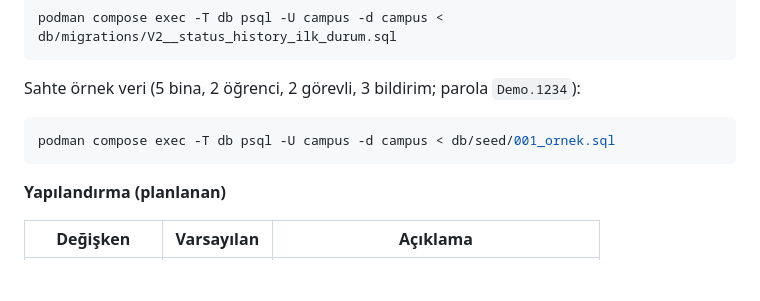
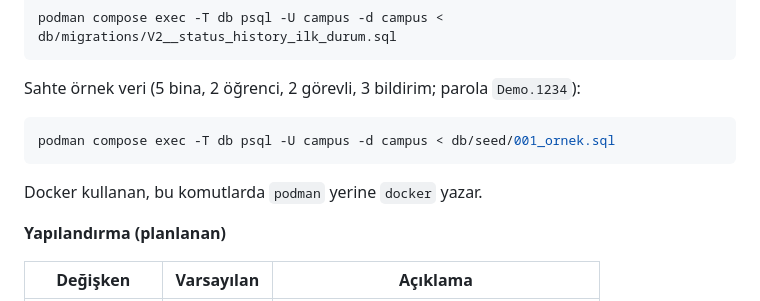
Before and after one commit to HuseyinEmreTech/kampus-bildirim-sistemi, a Markdown page: README.md, the part around the change. Rendered like a GitHub page; blank space fills up the shorter version.

````diff
--- a/README.md
+++ b/README.md
@@ -227,6 +227,8 @@ Sahte örnek veri (5 bina, 2 öğrenci, 2 görevli, 3 bildirim; parola `Demo.123
 podman compose exec -T db psql -U campus -d campus < db/seed/001_ornek.sql
 ```
 
+Docker kullanan, bu komutlarda `podman` yerine `docker` yazar.
+
 **Yapılandırma (planlanan)**
 
 | Değişken | Varsayılan | Açıklama |
````
Also changed, not shown: proje-bilgileri/07-development-environment.md (+17 -4 lines), 1 other file.
